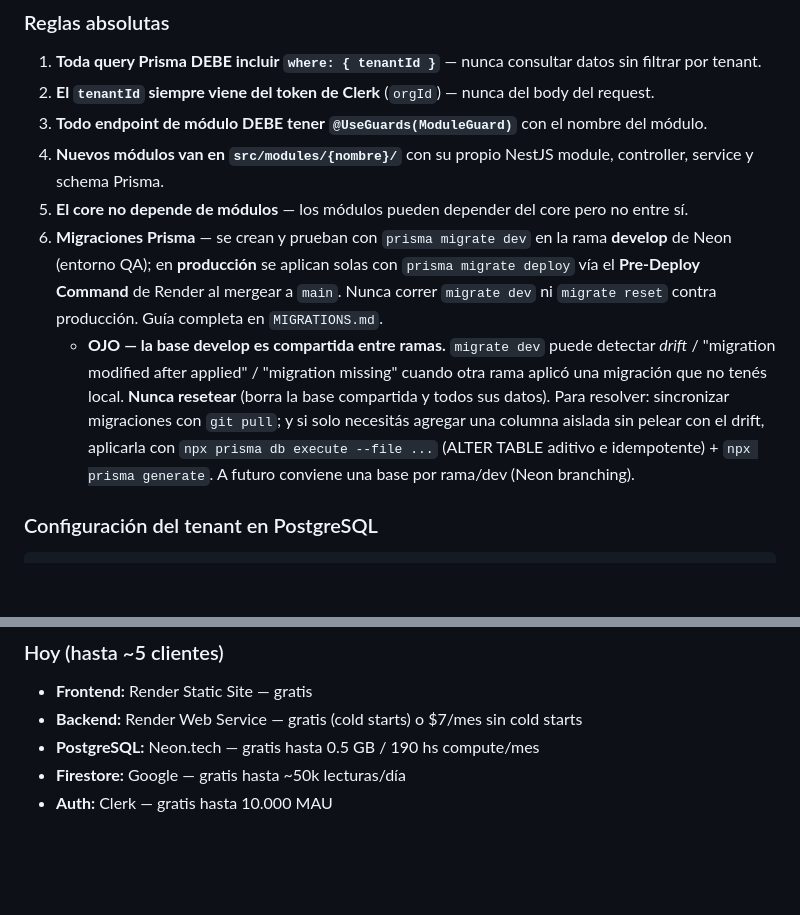
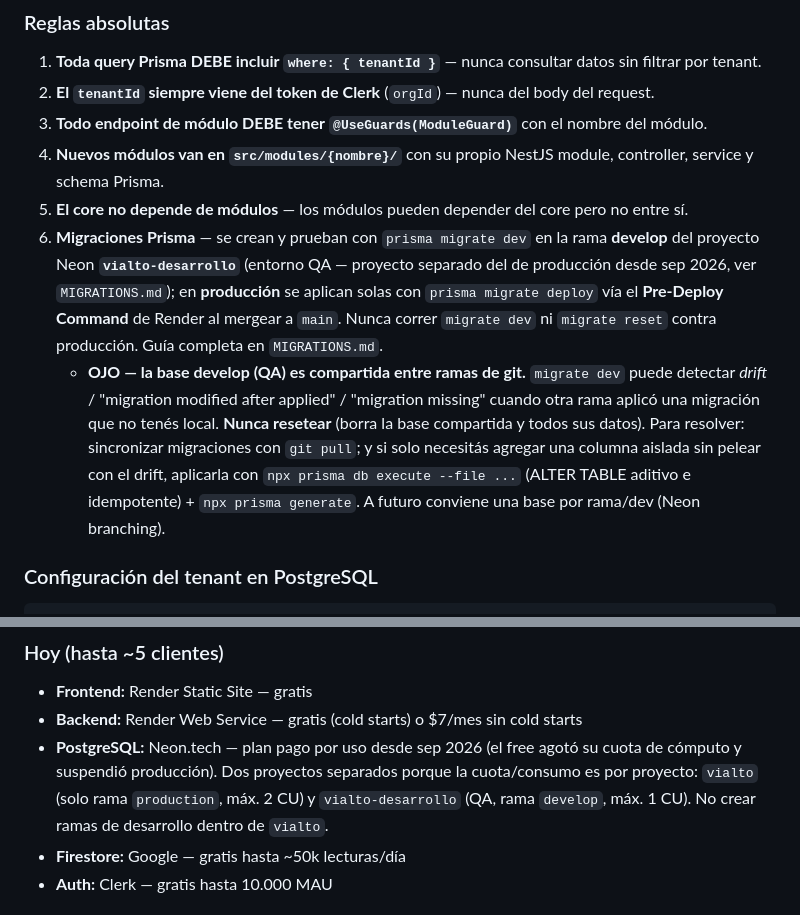
Before and after one commit to desarrollocapassotech/vialto-backend, a Markdown page: CLAUDE.md, 2 parts joined by grey strips. Drawn GitHub-style; blank space fills up the shorter version.

```diff
--- a/CLAUDE.md
+++ b/CLAUDE.md
@@ -114,8 +114,8 @@ Ejemplos de uso:
 3. **Todo endpoint de módulo DEBE tener `@UseGuards(ModuleGuard)`** con el nombre del módulo.
 4. **Nuevos módulos van en `src/modules/{nombre}/`** con su propio NestJS module, controller, service y schema Prisma.
 5. **El core no depende de módulos** — los módulos pueden depender del core pero no entre sí.
-6. **Migraciones Prisma** — se crean y prueban con `prisma migrate dev` en la rama **develop** de Neon (entorno QA); en **producción** se aplican solas con `prisma migrate deploy` vía el **Pre-Deploy Command** de Render al mergear a `main`. Nunca correr `migrate dev` ni `migrate reset` contra producción. Guía completa en `MIGRATIONS.md`.
-   - **OJO — la base develop es compartida entre ramas.** `migrate dev` puede detectar *drift* / "migration modified after applied" / "migration missing" cuando otra rama aplicó una migración que no tenés local. **Nunca resetear** (borra la base compartida y todos sus datos). Para resolver: sincronizar migraciones con `git pull`; y si solo necesitás agregar una columna aislada sin pelear con el drift, aplicarla con `npx prisma db execute --file ...` (ALTER TABLE aditivo e idempotente) + `npx prisma generate`. A futuro conviene una base por rama/dev (Neon branching).
+6. **Migraciones Prisma** — se crean y prueban con `prisma migrate dev` en la rama **develop** del proyecto Neon **`vialto-desarrollo`** (entorno QA — proyecto separado del de producción desde sep 2026, ver `MIGRATIONS.md`); en **producción** se aplican solas con `prisma migrate deploy` vía el **Pre-Deploy Command** de Render al mergear a `main`. Nunca correr `migrate dev` ni `migrate reset` contra producción. Guía completa en `MIGRATIONS.md`.
+   - **OJO — la base develop (QA) es compartida entre ramas de git.** `migrate dev` puede detectar *drift* / "migration modified after applied" / "migration missing" cuando otra rama aplicó una migración que no tenés local. **Nunca resetear** (borra la base compartida y todos sus datos). Para resolver: sincronizar migraciones con `git pull`; y si solo necesitás agregar una columna aislada sin pelear con el drift, aplicarla con `npx prisma db execute --file ...` (ALTER TABLE aditivo e idempotente) + `npx prisma generate`. A futuro conviene una base por rama/dev (Neon branching).
 
 ### Configuración del tenant en PostgreSQL
 
@@ -1375,7 +1375,7 @@ FASE 8 — Transversal
 ### Hoy (hasta ~5 clientes)
 - **Frontend:** Render Static Site — gratis
 - **Backend:** Render Web Service — gratis (cold starts) o $7/mes sin cold starts
-- **PostgreSQL:** Neon.tech — gratis hasta 0.5 GB / 190 hs compute/mes
+- **PostgreSQL:** Neon.tech — plan pago por uso desde sep 2026 (el free agotó su cuota de cómputo y suspendió producción). Dos proyectos separados porque la cuota/consumo es por proyecto: `vialto` (solo rama `production`, máx. 2 CU) y `vialto-desarrollo` (QA, rama `develop`, máx. 1 CU). No crear ramas de desarrollo dentro de `vialto`.
 - **Firestore:** Google — gratis hasta ~50k lecturas/día
 - **Auth:** Clerk — gratis hasta 10.000 MAU
 
```
Also changed, not shown: MIGRATIONS.md (+19 -8 lines).
